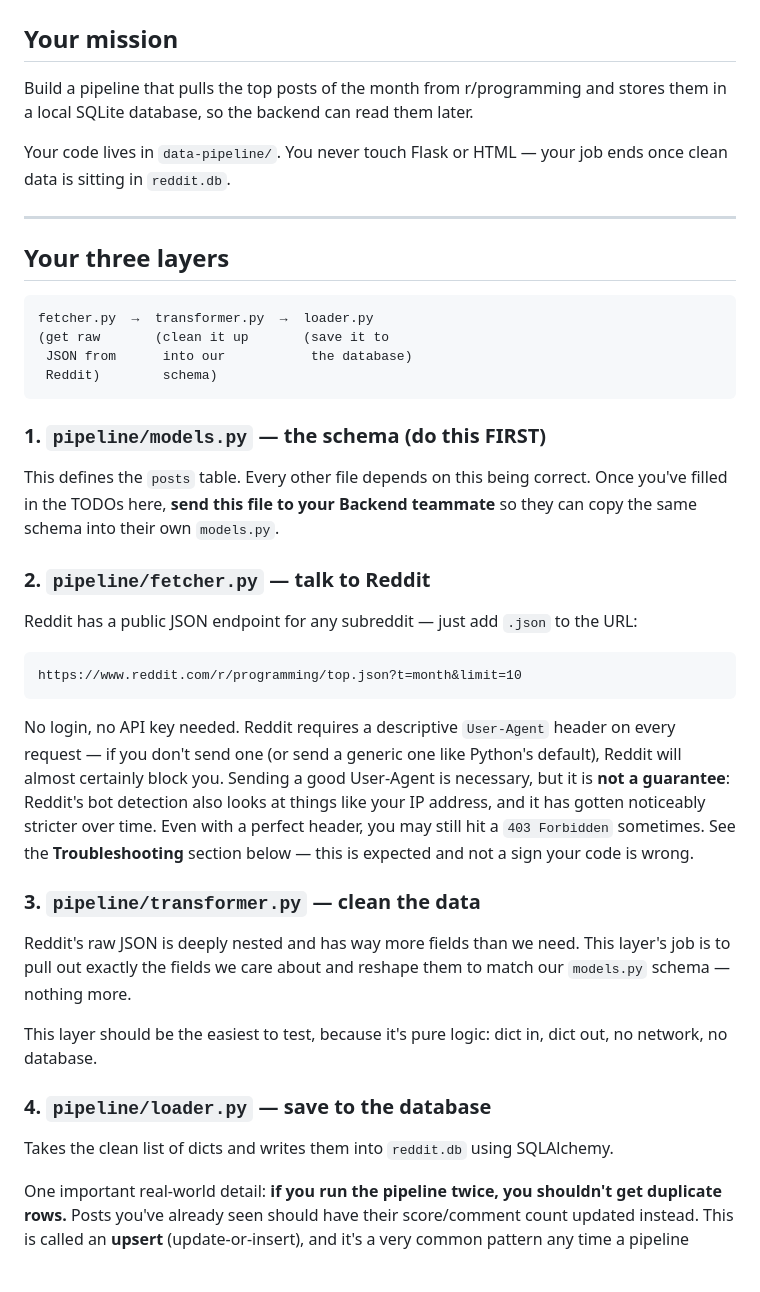
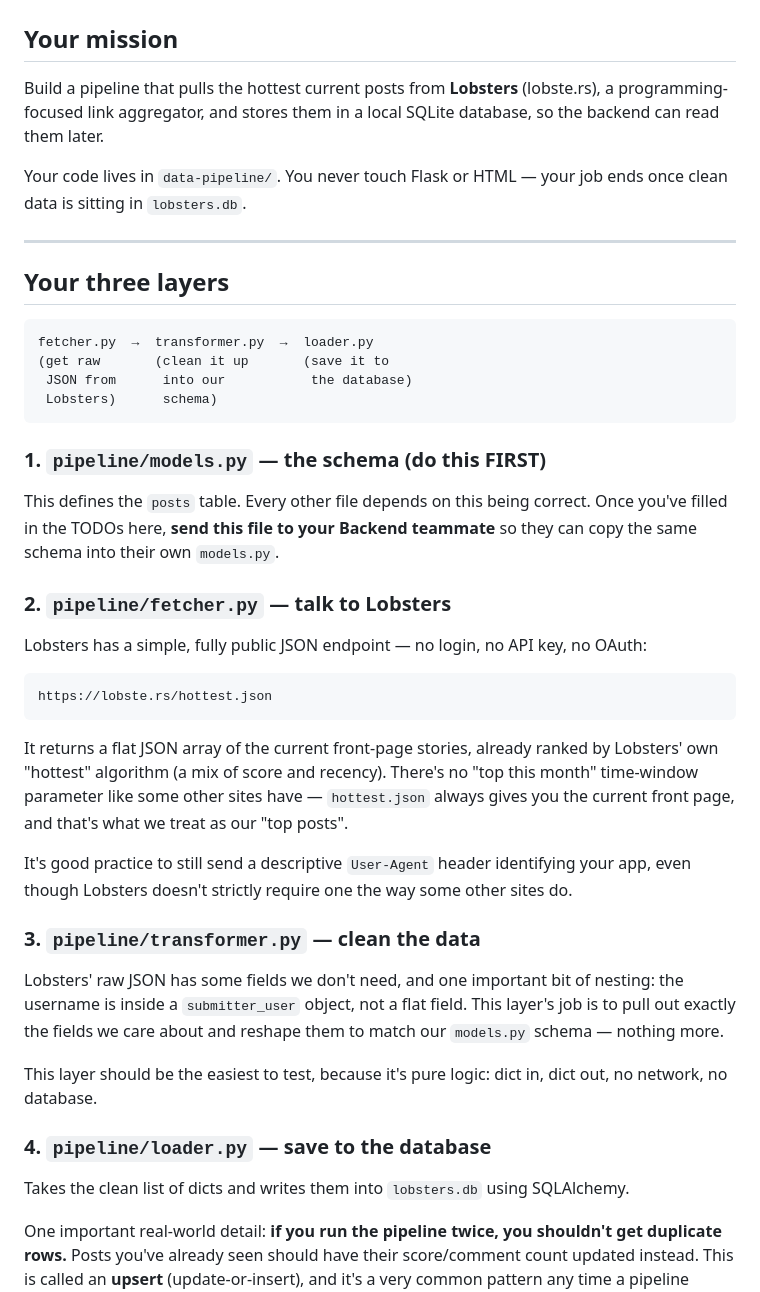
Before and after one commit to Alijewa25/reddit_app_project, a Markdown page: docs/DATA_ENGINEER.md, the part around one of its changes. Rendered like a GitHub page; blank space fills up the shorter version.

````diff
--- a/docs/DATA_ENGINEER.md
+++ b/docs/DATA_ENGINEER.md
@@ -2,11 +2,12 @@
 
 ## Your mission
 
-Build a pipeline that pulls the top posts of the month from r/programming and stores
-them in a local SQLite database, so the backend can read them later.
+Build a pipeline that pulls the hottest current posts from **Lobsters** (lobste.rs),
+a programming-focused link aggregator, and stores them in a local SQLite database,
+so the backend can read them later.
 
 Your code lives in `data-pipeline/`. You never touch Flask or HTML — your job ends
-once clean data is sitting in `reddit.db`.
+once clean data is sitting in `lobsters.db`.
 
 ---
 
@@ -16,7 +17,7 @@ once clean data is sitting in `reddit.db`.
 fetcher.py  →  transformer.py  →  loader.py
 (get raw       (clean it up       (save it to
  JSON from      into our           the database)
- Reddit)        schema)
+ Lobsters)      schema)
 ```
 
 ### 1. `pipeline/models.py` — the schema (do this FIRST)
@@ -25,25 +26,26 @@ This defines the `posts` table. Every other file depends on this being correct.
 Once you've filled in the TODOs here, **send this file to your Backend teammate**
 so they can copy the same schema into their own `models.py`.
 
-### 2. `pipeline/fetcher.py` — talk to Reddit
+### 2. `pipeline/fetcher.py` — talk to Lobsters
 
-Reddit has a public JSON endpoint for any subreddit — just add `.json` to the URL:
+Lobsters has a simple, fully public JSON endpoint — no login, no API key, no OAuth:
 
 ```
-https://www.reddit.com/r/programming/top.json?t=month&limit=10
+https://lobste.rs/hottest.json
 ```
 
-No login, no API key needed. Reddit requires a descriptive `User-Agent` header on
-every request — if you don't send one (or send a generic one like Python's default),
-Reddit will almost certainly block you. Sending a good User-Agent is necessary, but
-it is **not a guarantee**: Reddit's bot detection also looks at things like your IP
-address, and it has gotten noticeably stricter over time. Even with a perfect header,
-you may still hit a `403 Forbidden` sometimes. See the **Troubleshooting** section
-below — this is expected and not a sign your code is wrong.
+It returns a flat JSON array of the current front-page stories, already ranked by
+Lobsters' own "hottest" algorithm (a mix of score and recency). There's no "top this
+month" time-window parameter like some other sites have — `hottest.json` always
+gives you the current front page, and that's what we treat as our "top posts".
+
+It's good practice to still send a descriptive `User-Agent` header identifying your
+app, even though Lobsters doesn't strictly require one the way some other sites do.
 
 ### 3. `pipeline/transformer.py` — clean the data
 
-Reddit's raw JSON is deeply nested and has way more fields than we need. This layer's
+Lobsters' raw JSON has some fields we don't need, and one important bit of nesting:
+the username is inside a `submitter_user` object, not a flat field. This layer's
 job is to pull out exactly the fields we care about and reshape them to match our
 `models.py` schema — nothing more.
 
@@ -52,7 +54,7 @@ no network, no database.
 
 ### 4. `pipeline/loader.py` — save to the database
 
-Takes the clean list of dicts and writes them into `reddit.db` using SQLAlchemy.
+Takes the clean list of dicts and writes them into `lobsters.db` using SQLAlchemy.
 
 One important real-world detail: **if you run the pipeline twice, you shouldn't get
 duplicate rows.** Posts you've already seen should have their score/comment count
````
Also changed, not shown: other parts of docs/DATA_ENGINEER.md (+76 -41 lines).
